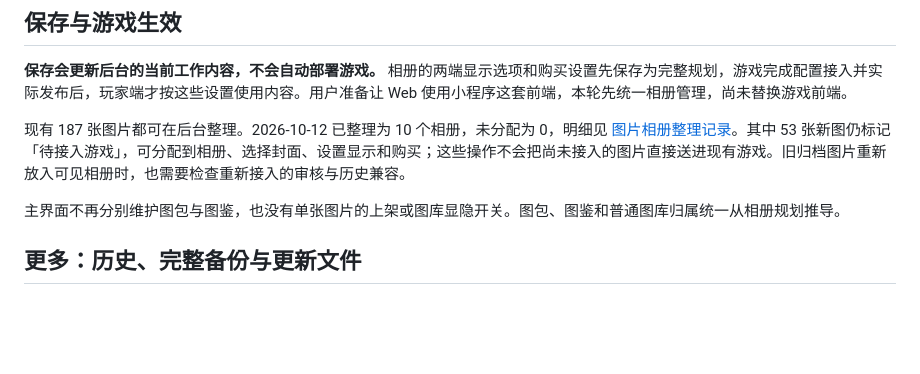
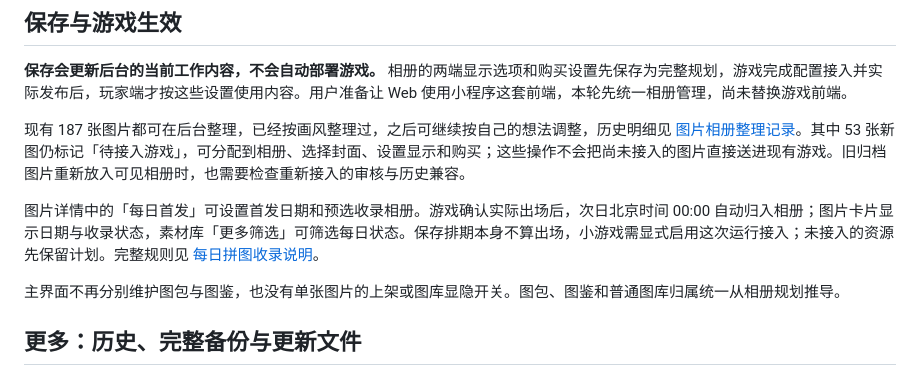
Before and after one commit to liumi6042-cpu/PinTu, a Markdown page: README.md, the part around the change. GitHub-like rendering; blank space fills up the shorter version.

```diff
--- a/README.md
+++ b/README.md
@@ -37,7 +37,9 @@
 
 **保存会更新后台的当前工作内容，不会自动部署游戏。** 相册的两端显示选项和购买设置先保存为完整规划，游戏完成配置接入并实际发布后，玩家端才按这些设置使用内容。用户准备让 Web 使用小程序这套前端，本轮先统一相册管理，尚未替换游戏前端。
 
-现有 187 张图片都可在后台整理。2026-10-12 已整理为 10 个相册，未分配为 0，明细见 [图片相册整理记录](docs/2026-10-12-图片相册整理.md)。其中 53 张新图仍标记「待接入游戏」，可分配到相册、选择封面、设置显示和购买；这些操作不会把尚未接入的图片直接送进现有游戏。旧归档图片重新放入可见相册时，也需要检查重新接入的审核与历史兼容。
+现有 187 张图片都可在后台整理，已经按画风整理过，之后可继续按自己的想法调整，历史明细见 [图片相册整理记录](docs/2026-10-12-图片相册整理.md)。其中 53 张新图仍标记「待接入游戏」，可分配到相册、选择封面、设置显示和购买；这些操作不会把尚未接入的图片直接送进现有游戏。旧归档图片重新放入可见相册时，也需要检查重新接入的审核与历史兼容。
+
+图片详情中的「每日首发」可设置首发日期和预选收录相册。游戏确认实际出场后，次日北京时间 00:00 自动归入相册；图片卡片显示日期与收录状态，素材库「更多筛选」可筛选每日状态。保存排期本身不算出场，小游戏需显式启用这次运行接入；未接入的资源先保留计划。完整规则见 [每日拼图收录说明](docs/2026-10-12-每日拼图收录方案.md)。
 
 主界面不再分别维护图包与图鉴，也没有单张图片的上架或图库显隐开关。图包、图鉴和普通图库归属统一从相册规划推导。
 
```
Also changed, not shown: docs/2026-10-12-每日拼图收录方案.md (+30 -15 lines), docs/2026-10-12-每日首发设置预览.png (added), 12 other files.
